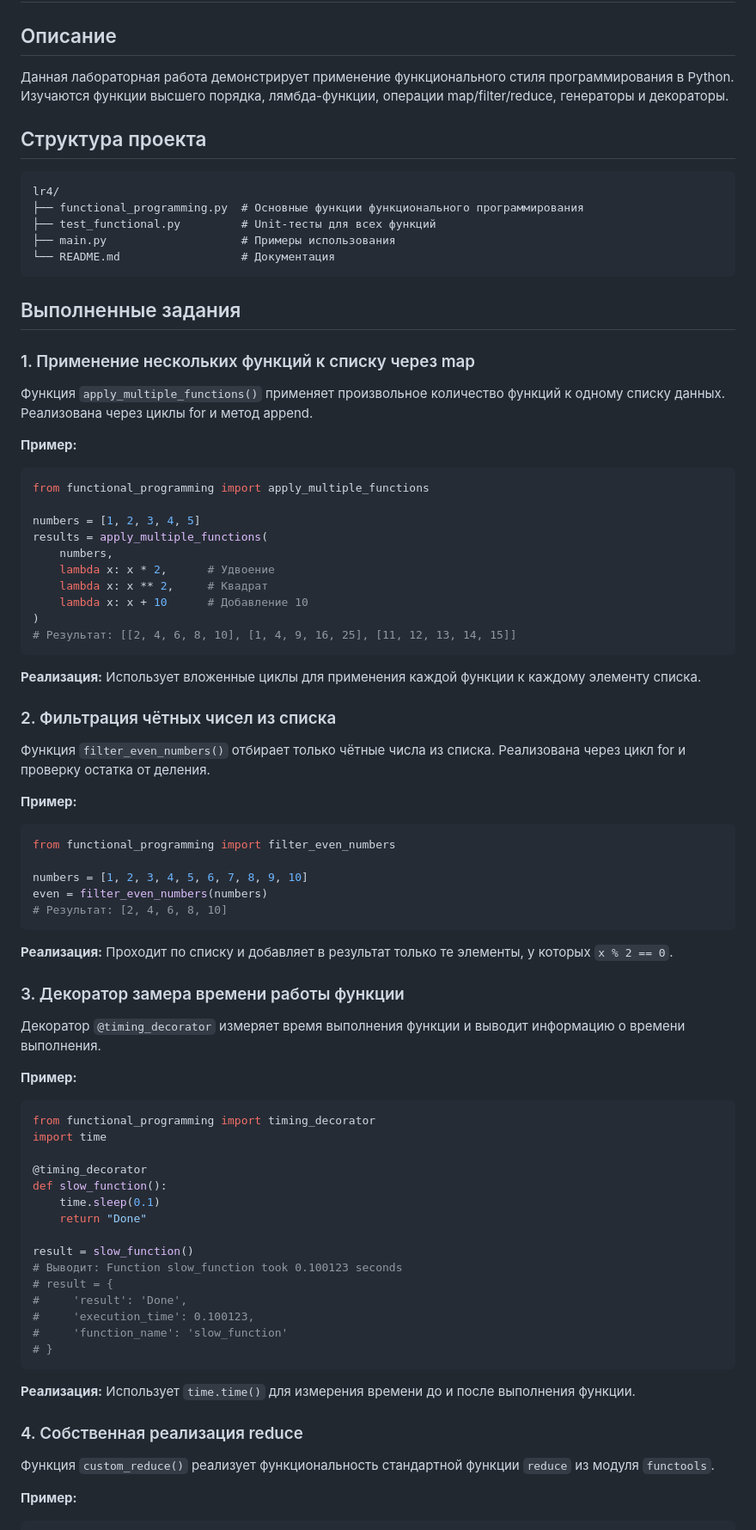
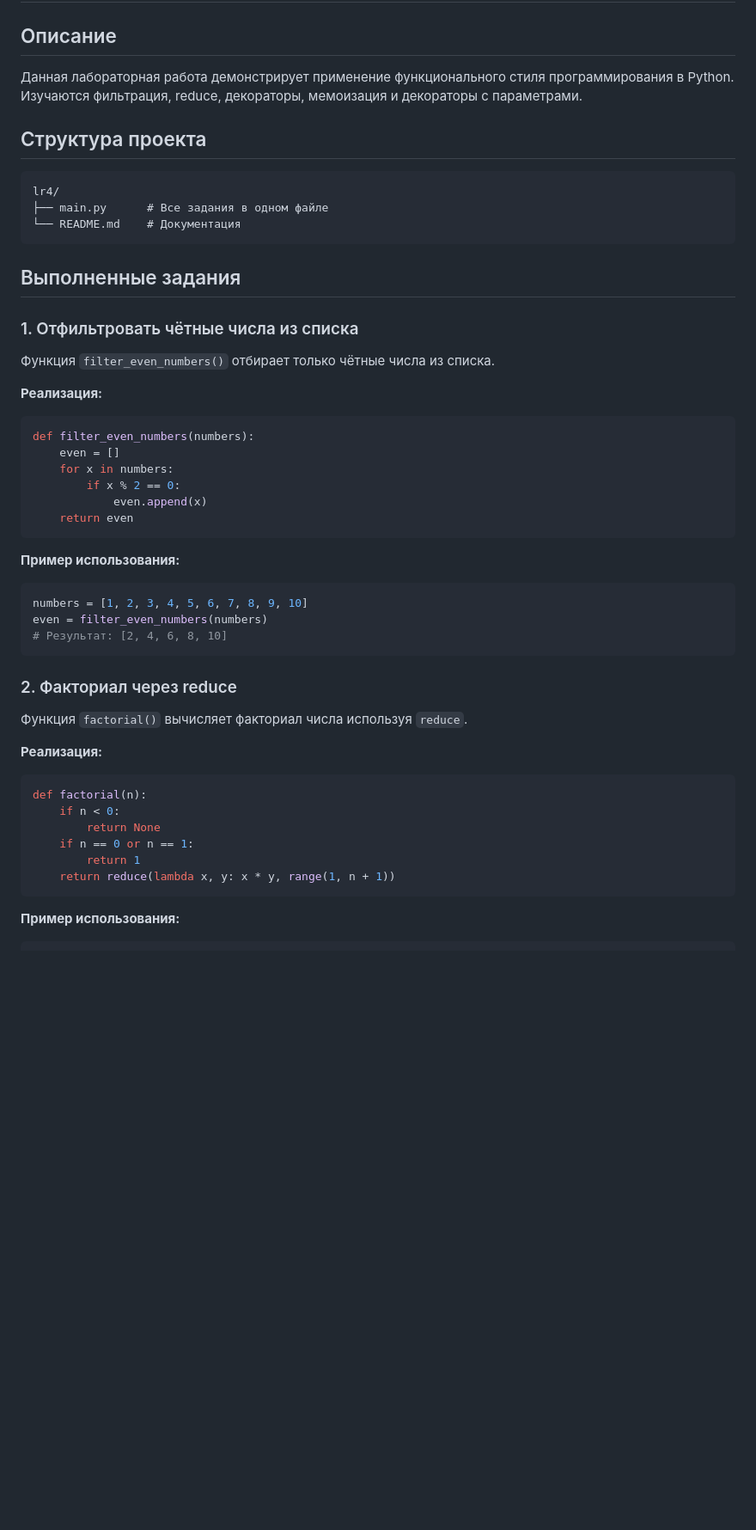
Before and after one commit to usename-Poezd/mtp, a Markdown page: lr4/README.md, the part around one of its changes. Shown at 86% size. Rendered like a GitHub page; blank space fills up the shorter version.

````diff
--- a/lr4/README.md
+++ b/lr4/README.md
@@ -2,83 +2,52 @@
 
 ## Описание
 
-Данная лабораторная работа демонстрирует применение функционального стиля программирования в Python. Изучаются функции высшего порядка, лямбда-функции, операции map/filter/reduce, генераторы и декораторы.
+Данная лабораторная работа демонстрирует применение функционального стиля программирования в Python. Изучаются фильтрация, reduce, декораторы, мемоизация и декораторы с параметрами.
 
 ## Структура проекта
 
 ```
 lr4/
-├── functional_programming.py  # Основные функции функционального программирования
-├── test_functional.py         # Unit-тесты для всех функций
-├── main.py                    # Примеры использования
-└── README.md                  # Документация
+├── main.py      # Все задания в одном файле
+└── README.md    # Документация
 ```
 
 ## Выполненные задания
 
-### 1. Применение нескольких функций к списку через map
+### 1. Отфильтровать чётные числа из списка
 
-Функция `apply_multiple_functions()` применяет произвольное количество функций к одному списку данных. Реализована через циклы for и метод append.
+Функция `filter_even_numbers()` отбирает только чётные числа из списка.
 
-**Пример:**
+**Реализация:**
 ```python
-from functional_programming import apply_multiple_functions
-
-numbers = [1, 2, 3, 4, 5]
-results = apply_multiple_functions(
-    numbers,
-    lambda x: x * 2,      # Удвоение
-    lambda x: x ** 2,     # Квадрат
-    lambda x: x + 10      # Добавление 10
-)
-# Результат: [[2, 4, 6, 8, 10], [1, 4, 9, 16, 25], [11, 12, 13, 14, 15]]
+def filter_even_numbers(numbers):
+    even = []
+    for x in numbers:
+        if x % 2 == 0:
+            even.append(x)
+    return even
 ```
 
-**Реализация:** Использует вложенные циклы для применения каждой функции к каждому элементу списка.
-
-### 2. Фильтрация чётных чисел из списка
-
-Функция `filter_even_numbers()` отбирает только чётные числа из списка. Реализована через цикл for и проверку остатка от деления.
-
-**Пример:**
+**Пример использования:**
 ```python
-from functional_programming import filter_even_numbers
-
 numbers = [1, 2, 3, 4, 5, 6, 7, 8, 9, 10]
 even = filter_even_numbers(numbers)
 # Результат: [2, 4, 6, 8, 10]
 ```
 
-**Реализация:** Проходит по списку и добавляет в результат только те элементы, у которых `x % 2 == 0`.
+### 2. Факториал через reduce
 
-### 3. Декоратор замера времени работы функции
+Функция `factorial()` вычисляет факториал числа используя `reduce`.
 
-Декоратор `@timing_decorator` измеряет время выполнения функции и выводит информацию о времени выполнения.
-
-**Пример:**
+**Реализация:**
 ```python
-from functional_programming import timing_decorator
-import time
-
-@timing_decorator
-def slow_function():
-    time.sleep(0.1)
-    return "Done"
-
-result = slow_function()
-# Выводит: Function slow_function took 0.100123 seconds
-# result = {
-#     'result': 'Done',
-#     'execution_time': 0.100123,
-#     'function_name': 'slow_function'
-# }
+def factorial(n):
+    if n < 0:
+        return None
+    if n == 0 or n == 1:
+        return 1
+    return reduce(lambda x, y: x * y, range(1, n + 1))
 ```
 
-**Реализация:** Использует `time.time()` для измерения времени до и после выполнения функции.
-
-### 4. Собственная реализация reduce
-
-Функция `custom_reduce()` реализует функциональность стандартной функции `reduce` из модуля `functools`.
-
-**Пример:**
+**Пример использования:**
 ```python
````
Also changed, not shown: other parts of lr4/README.md (+88 -161 lines).
